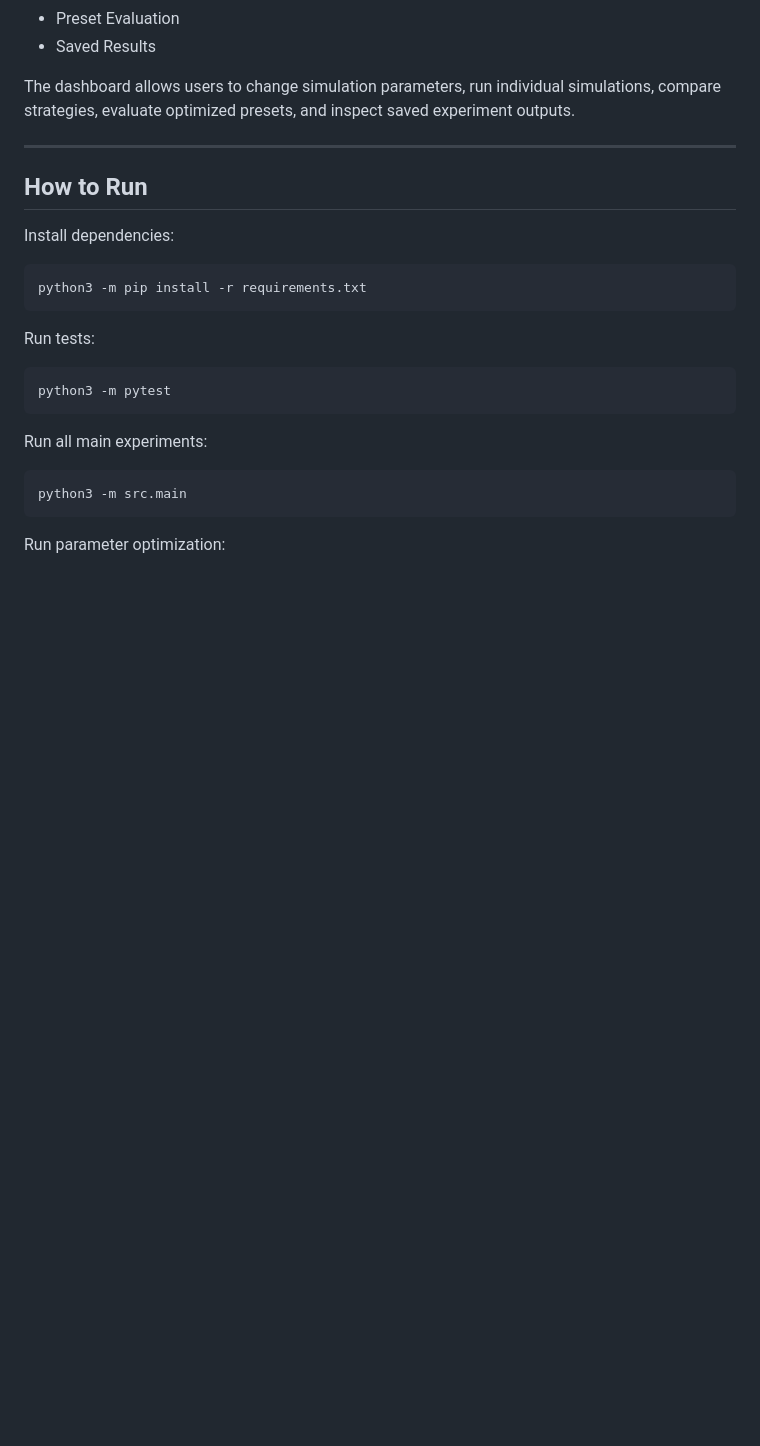
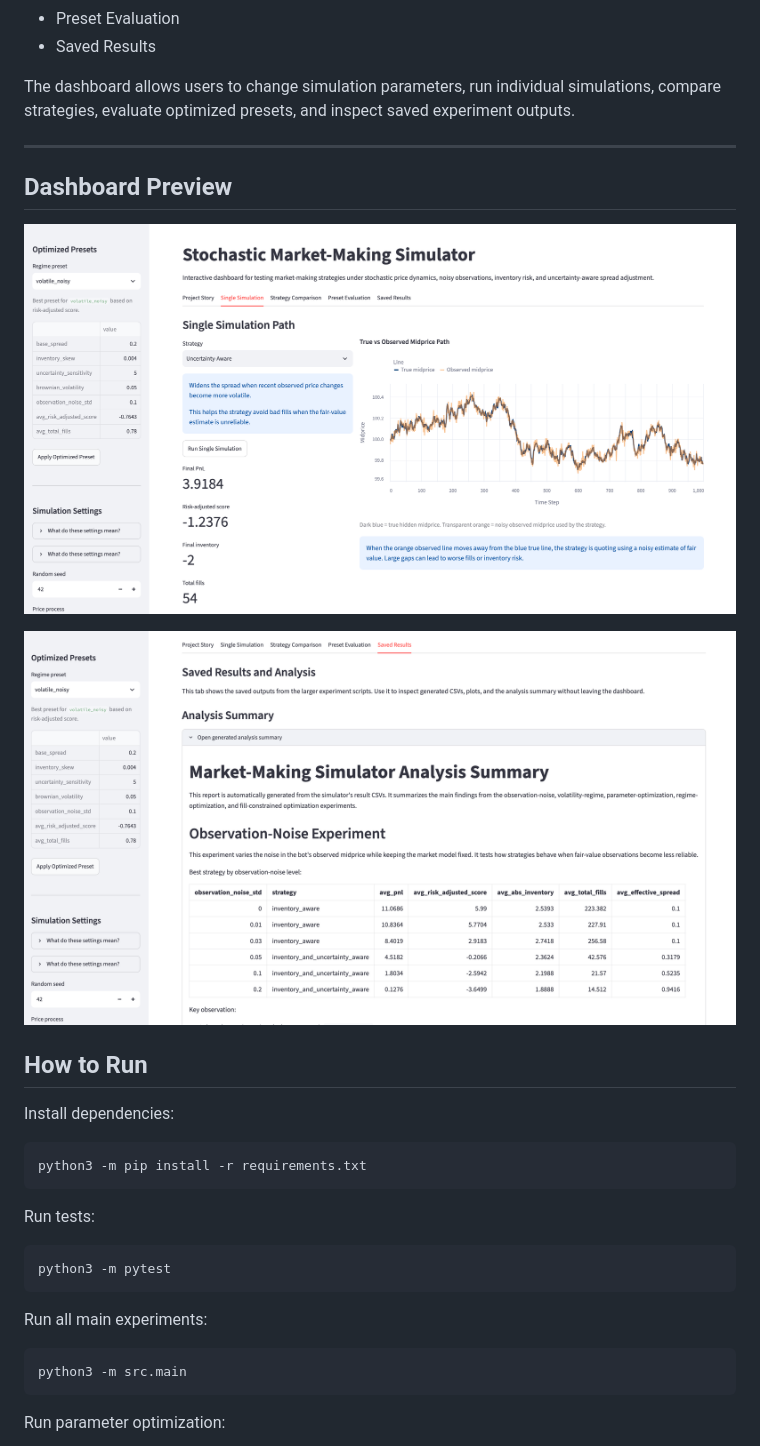
Before and after one commit to T1makov/market-making-simulator, a Markdown page: README.md, the part around the change. GitHub-like rendering; pictures changed too: docs/images/dashboard_saved_results.png (added), docs/images/dashboard_single_simulation.png (added); blank space fills up the shorter version.

Commit message:
Add dashboard screenshots to README

```diff
--- a/README.md
+++ b/README.md
@@ -261,6 +261,12 @@ The dashboard allows users to change simulation parameters, run individual simul
 
 ---
 
+## Dashboard Preview
+
+![Single Simulation Dashboard](docs/images/dashboard_single_simulation.png)
+
+![Saved Results Dashboard](docs/images/dashboard_saved_results.png)
+
 ## How to Run
 
 Install dependencies:
```
